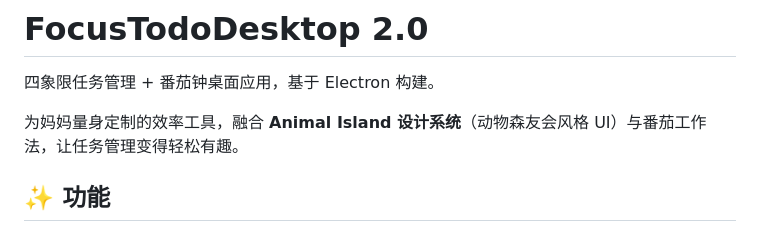
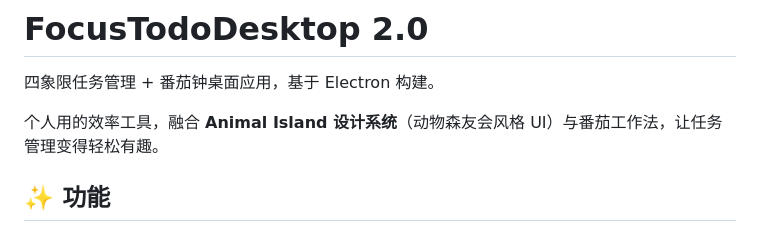
Before and after one commit to PiPiRaPi/FocusTodoDesktop, a Markdown page: README.md, the part around the change. Rendered like a GitHub page.

```diff
--- a/README.md
+++ b/README.md
@@ -2,7 +2,7 @@
 
 四象限任务管理 + 番茄钟桌面应用，基于 Electron 构建。
 
-为妈妈量身定制的效率工具，融合 **Animal Island 设计系统**（动物森友会风格 UI）与番茄工作法，让任务管理变得轻松有趣。
+个人用的效率工具，融合 **Animal Island 设计系统**（动物森友会风格 UI）与番茄工作法，让任务管理变得轻松有趣。
 
 ## ✨ 功能
 
```
